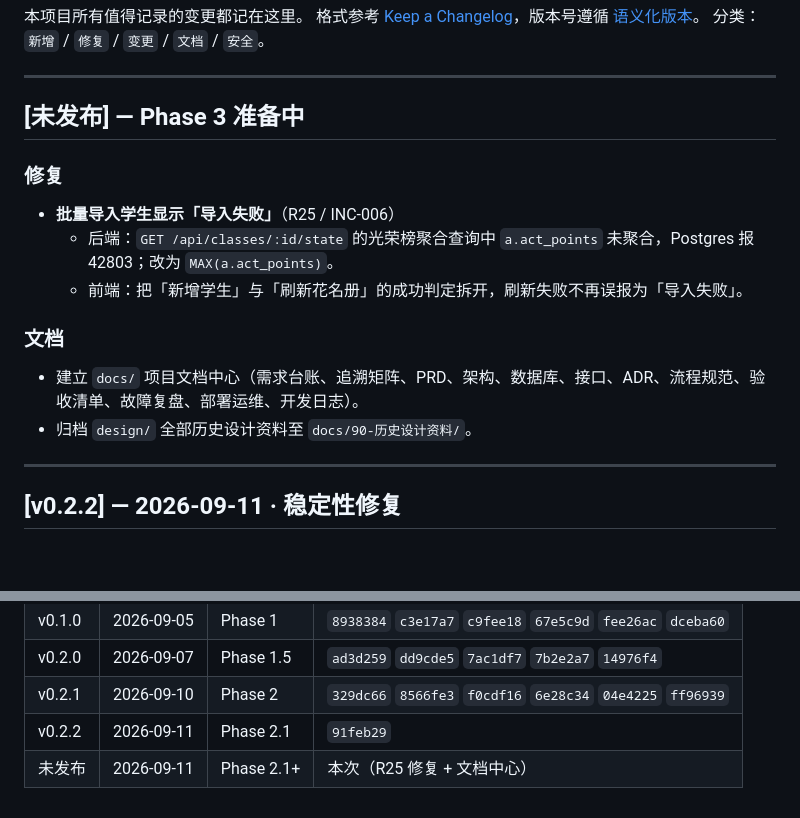
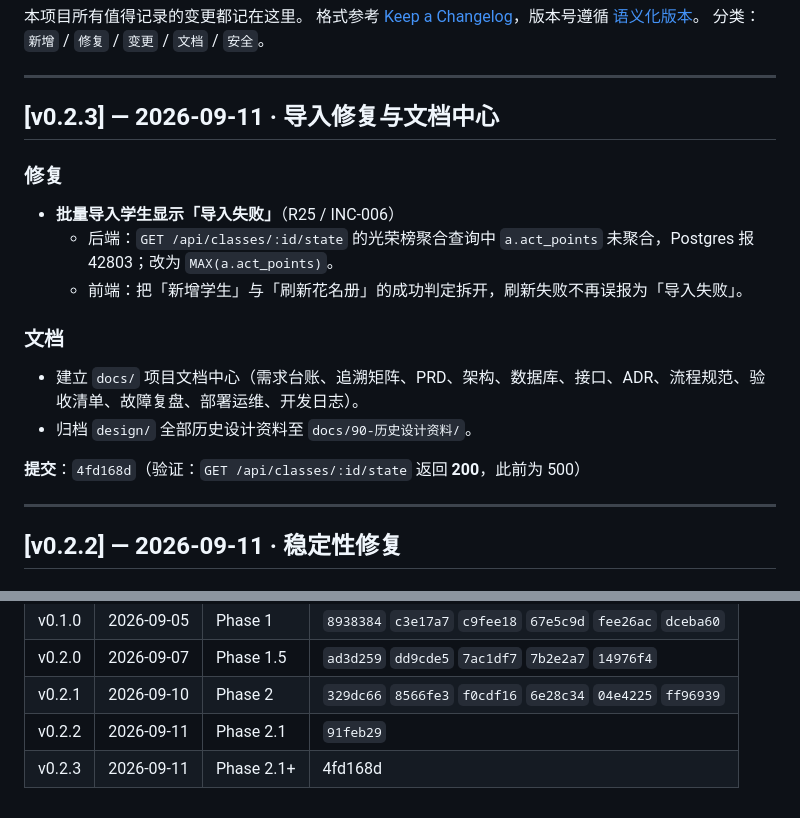
Before and after one commit to kendra-KD/Primary-school-teaching-aids, a Markdown page: docs/08-项目历程/CHANGELOG.md, 2 parts joined by grey strips. GitHub-like rendering; blank space fills up the shorter version.

```diff
--- a/docs/08-项目历程/CHANGELOG.md
+++ b/docs/08-项目历程/CHANGELOG.md
@@ -6,7 +6,7 @@
 
 ---
 
-## [未发布] — Phase 3 准备中
+## [v0.2.3] — 2026-09-11 · 导入修复与文档中心
 
 ### 修复
 - **批量导入学生显示「导入失败」**（R25 / INC-006）
@@ -16,6 +16,8 @@
 ### 文档
 - 建立 `docs/` 项目文档中心（需求台账、追溯矩阵、PRD、架构、数据库、接口、ADR、流程规范、验收清单、故障复盘、部署运维、开发日志）。
 - 归档 `design/` 全部历史设计资料至 `docs/90-历史设计资料/`。
+
+**提交**：`4fd168d`（验证：`GET /api/classes/:id/state` 返回 **200**，此前为 500）
 
 ---
 
@@ -101,4 +103,4 @@
 | v0.2.0 | 2026-09-07 | Phase 1.5 | `ad3d259` `dd9cde5` `7ac1df7` `7b2e2a7` `14976f4` |
 | v0.2.1 | 2026-09-10 | Phase 2 | `329dc66` `8566fe3` `f0cdf16` `6e28c34` `04e4225` `ff96939` |
 | v0.2.2 | 2026-09-11 | Phase 2.1 | `91feb29` |
-| 未发布 | 2026-09-11 | Phase 2.1+ | 本次（R25 修复 + 文档中心） |
+| v0.2.3 | 2026-09-11 | Phase 2.1+ | 4fd168d |
```
Also changed, not shown: docs/06-测试与验收/故障复盘记录.md (+3 -3 lines).
